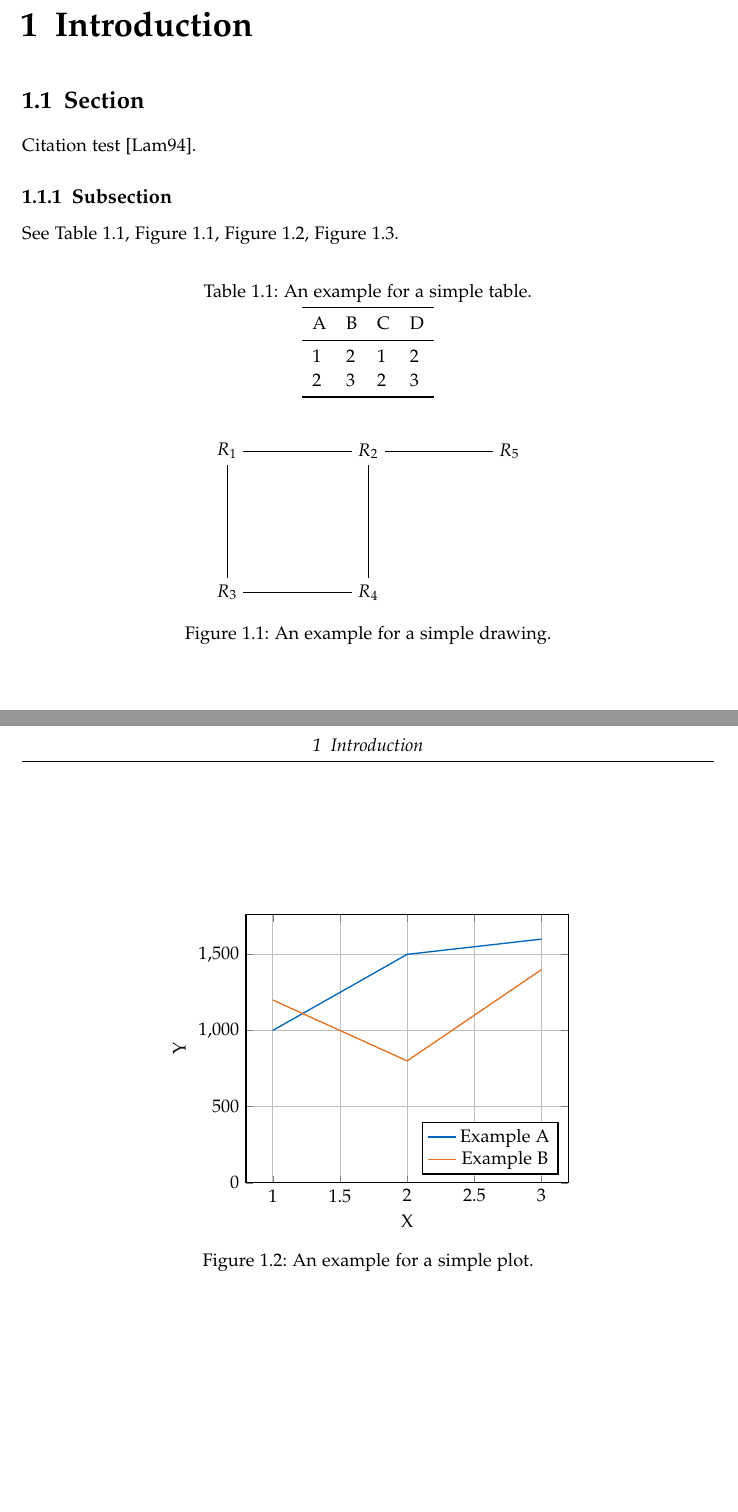
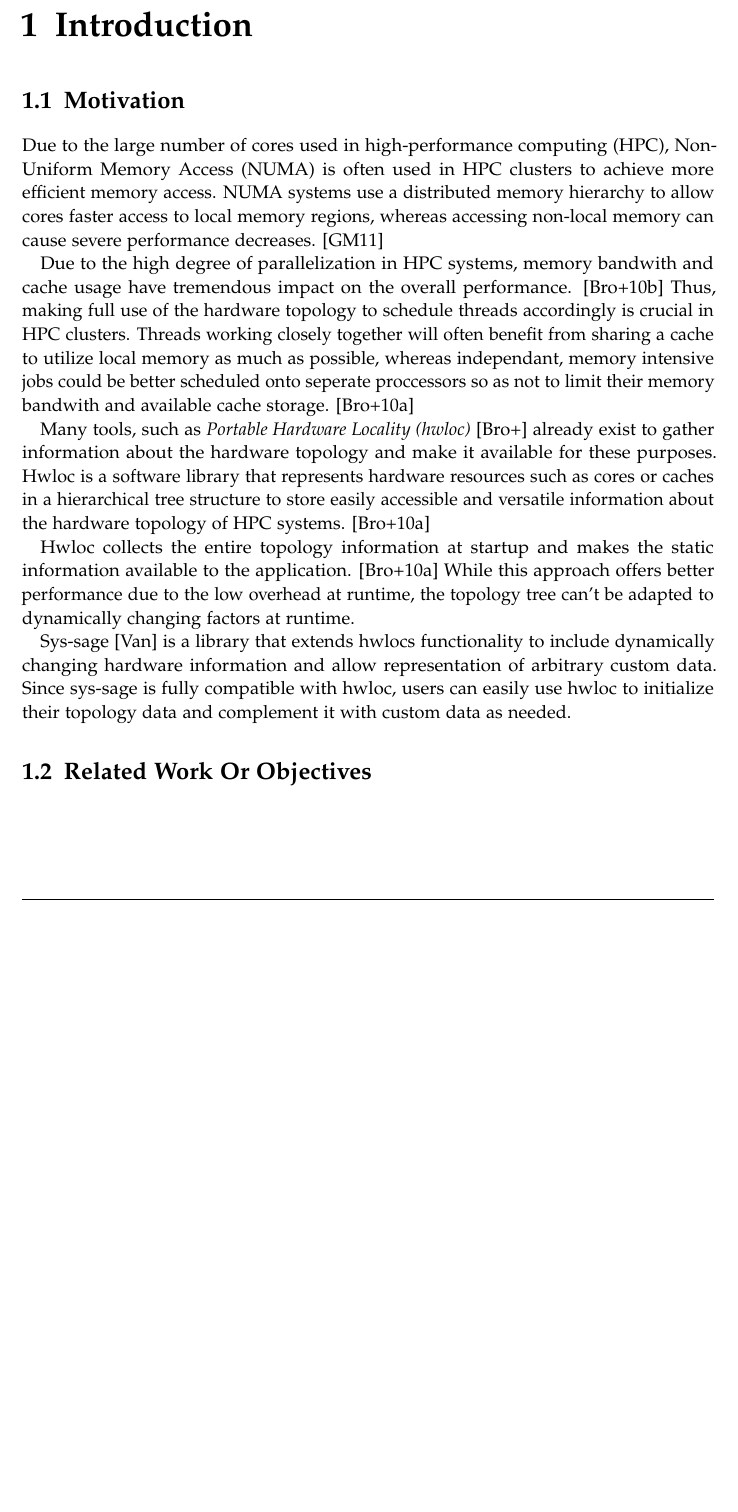
Before and after one commit to finnromaneessen/BScThesis, a LaTeX thesis (main.tex, which reads chapters/01_introduction.tex): two parts of pages 7 and 8 of 12 before the commit and part of page 7 of 11 after it, the two joined at a grey line, cut so that both start at the same text, the shorter picture padded with empty space. Compiled offline with pdfLaTeX.

Commit message:
Prelim Motivation

```diff
--- a/chapters/01_introduction.tex
+++ b/chapters/01_introduction.tex
@@ -1,79 +1,21 @@
-% !TeX root = ../main.tex
-% Add the above to each chapter to make compiling the PDF easier in some editors.
+\chapter{Introduction}\label{chapter:introduction}
+\section{Motivation}
 
-\chapter{Introduction}\label{chapter:introduction}
+Due to the large number of cores used in high-performance computing (HPC), Non-Uniform Memory Access (NUMA) is often used in HPC clusters to achieve more efficient memory access.
+NUMA systems use a distributed memory hierarchy to allow cores faster access to local memory regions, whereas accessing non-local memory can cause severe performance decreases. \cite{nuioa_intro}
 
-\section{Section}
-Citation test~\parencite{latex}.
+Due to the high degree of parallelization in HPC systems, memory bandwith and cache usage have tremendous impact on the overall performance. \cite{openmp_intro}
+Thus, making full use of the hardware topology to schedule threads accordingly is crucial in HPC clusters.
+Threads working closely together will often benefit from sharing a cache to utilize local memory as much as possible,
+whereas independant, memory intensive jobs could be better scheduled onto seperate proccessors so as not to limit their memory bandwith and available cache storage. \cite{hwloc_paper}
 
-\subsection{Subsection}
+Many tools, such as \emph{Portable Hardware Locality (hwloc)} \cite{hwloc} already exist to gather information about the hardware topology and make it available for these purposes.
+Hwloc is a software library that represents hardware resources such as cores or caches in a hierarchical tree structure
+to store easily accessible and versatile information about the hardware topology of HPC systems. \cite{hwloc_paper}
 
-See~\autoref{tab:sample}, \autoref{fig:sample-drawing}, \autoref{fig:sample-plot}, \autoref{fig:sample-listing}.
+Hwloc collects the entire topology information at startup and makes the static information available to the application. \cite{hwloc_paper}
+While this approach offers better performance due to the low overhead at runtime, the topology tree can't be adapted to dynamically changing factors at runtime.
 
-\begin{table}[htpb]
-  \caption[Example table]{An example for a simple table.}\label{tab:sample}
-  \centering
-  \begin{tabular}{l l l l}
-    \toprule
-      A & B & C & D \\
-    \midrule
-      1 & 2 & 1 & 2 \\
-      2 & 3 & 2 & 3 \\
-    \bottomrule
-  \end{tabular}
-\end{table}
+Sys-sage \cite{sys-sage} is a library that extends hwlocs functionality to include dynamically changing hardware information and allow representation of arbitrary custom data.
+Since sys-sage is fully compatible with hwloc, users can easily use hwloc to initialize their topology data and complement it with custom data as needed.
 
-\begin{figure}[htpb]
-  \centering
-  % This should probably go into a file in figures/
-  \begin{tikzpicture}[node distance=3cm]
-    \node (R0) {$R_1$};
-    \node (R1) [right of=R0] {$R_2$};
-    \node (R2) [below of=R1] {$R_4$};
-    \node (R3) [below of=R0] {$R_3$};
-    \node (R4) [right of=R1] {$R_5$};
-
-    \path[every node]
-      (R0) edge (R1)
-      (R0) edge (R3)
-      (R3) edge (R2)
-      (R2) edge (R1)
-      (R1) edge (R4);
-  \end{tikzpicture}
-  \caption[Example drawing]{An example for a simple drawing.}\label{fig:sample-drawing}
-\end{figure}
-
-\begin{figure}[htpb]
-  \centering
-
-  \pgfplotstableset{col sep=&, row sep=\\}
-  % This should probably go into a file in data/
-  \pgfplotstableread{
-    a & b    \\
-    1 & 1000 \\
-    2 & 1500 \\
-    3 & 1600 \\
-  }\exampleA
-  \pgfplotstableread{
-    a & b    \\
-    1 & 1200 \\
-    2 & 800 \\
-    3 & 1400 \\
-  }\exampleB
-  % This should probably go into a file in figures/
-  \begin{tikzpicture}
-    \begin{axis}[
-        ymin=0,
-        legend style={legend pos=south east},
-        grid,
-        thick,
-        ylabel=Y,
-        xlabel=X
-      ]
-      \addplot table[x=a, y=b]{\exampleA};
-      \addlegendentry{Example A};
-      \addplot table[x=a, y=b]{\exampleB};
-      \addlegendentry{Example B};
-    \end{axis}
-  \end{tikzpicture}
-  \caption[Example plot]{An example for a simple plot.}\label{fig:sample-plot}
@@ -85,2 +22,2 @@ See~\autoref{tab:sample}, \autoref{fig:sample-drawing}, \autoref{fig:sample-plot
-  \begin{lstlisting}[language=SQL]
-    SELECT * FROM tbl WHERE tbl.str = "str"
+\section{Related Work Or Objectives}
+%TODO Write something or add objectives to Motivation
```
Also changed, not shown: bibliography.bib (+45 -3 lines), chapters/sample.tex (added, +90 -0 lines), chapters/01_introduction.tex (9 more changed lines), 1 other file.
